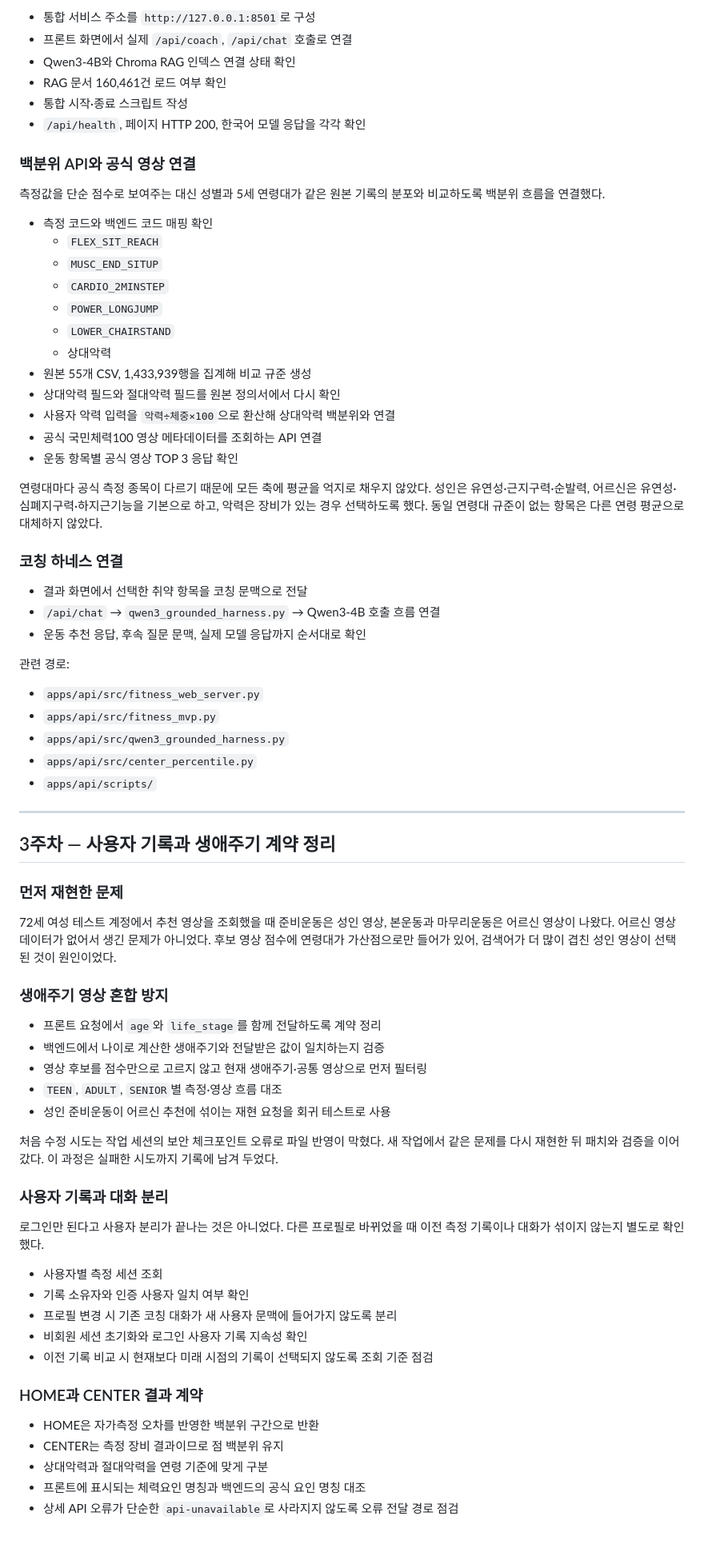
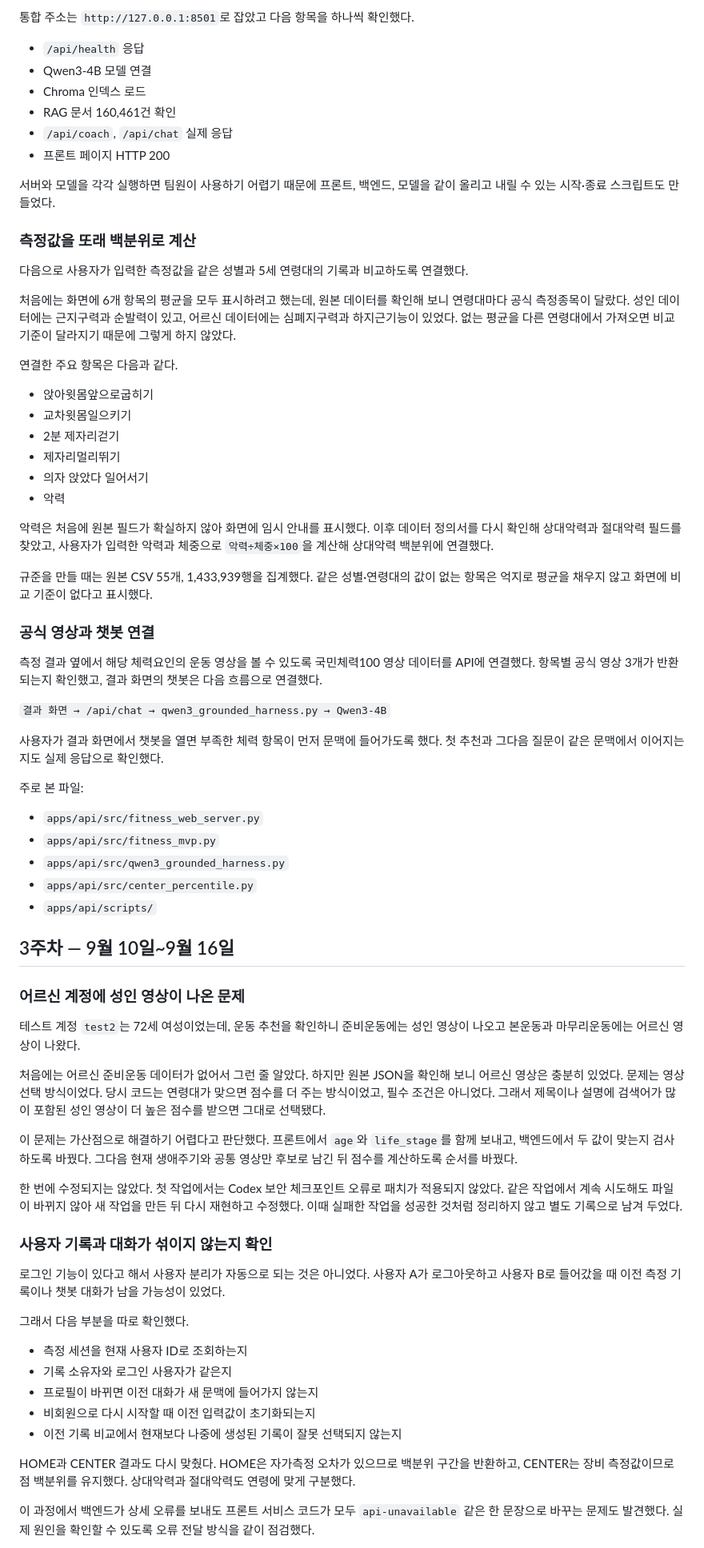
Before and after one commit to gon311/ai_coach_100, a Markdown page: apps/api/KIMMIN_BACKEND_WORKLOG.md, the part around one of its changes. Shown at 80% size. Rendered like a GitHub page.

```diff
--- a/apps/api/KIMMIN_BACKEND_WORKLOG.md
+++ b/apps/api/KIMMIN_BACKEND_WORKLOG.md
@@ -71,37 +50,43 @@ Codex의 AI 코칭 대화 기록은 9월 7일부터 남아 있다. 따라서 1
 
-- 통합 서비스 주소를 `http://127.0.0.1:8501`로 구성
-- 프론트 화면에서 실제 `/api/coach`, `/api/chat` 호출로 연결
-- Qwen3-4B와 Chroma RAG 인덱스 연결 상태 확인
-- RAG 문서 160,461건 로드 여부 확인
-- 통합 시작·종료 스크립트 작성
-- `/api/health`, 페이지 HTTP 200, 한국어 모델 응답을 각각 확인
+통합 주소는 `http://127.0.0.1:8501`로 잡았고 다음 항목을 하나씩 확인했다.
 
-### 백분위 API와 공식 영상 연결
+- `/api/health` 응답
+- Qwen3-4B 모델 연결
+- Chroma 인덱스 로드
+- RAG 문서 160,461건 확인
+- `/api/coach`, `/api/chat` 실제 응답
+- 프론트 페이지 HTTP 200
 
-측정값을 단순 점수로 보여주는 대신 성별과 5세 연령대가 같은 원본 기록의 분포와 비교하도록 백분위 흐름을 연결했다.
+서버와 모델을 각각 실행하면 팀원이 사용하기 어렵기 때문에 프론트, 백엔드, 모델을 같이 올리고 내릴 수 있는 시작·종료 스크립트도 만들었다.
 
-- 측정 코드와 백엔드 코드 매핑 확인
-  - `FLEX_SIT_REACH`
-  - `MUSC_END_SITUP`
-  - `CARDIO_2MINSTEP`
-  - `POWER_LONGJUMP`
-  - `LOWER_CHAIRSTAND`
-  - 상대악력
-- 원본 55개 CSV, 1,433,939행을 집계해 비교 규준 생성
-- 상대악력 필드와 절대악력 필드를 원본 정의서에서 다시 확인
-- 사용자 악력 입력을 `악력÷체중×100`으로 환산해 상대악력 백분위와 연결
-- 공식 국민체력100 영상 메타데이터를 조회하는 API 연결
-- 운동 항목별 공식 영상 TOP 3 응답 확인
+### 측정값을 또래 백분위로 계산
 
-연령대마다 공식 측정 종목이 다르기 때문에 모든 축에 평균을 억지로 채우지 않았다. 성인은 유연성·근지구력·순발력, 어르신은 유연성·심폐지구력·하지근기능을 기본으로 하고, 악력은 장비가 있는 경우 선택하도록 했다. 동일 연령대 규준이 없는 항목은 다른 연령 평균으로 대체하지 않았다.
+다음으로 사용자가 입력한 측정값을 같은 성별과 5세 연령대의 기록과 비교하도록 연결했다.
 
-### 코칭 하네스 연결
+처음에는 화면에 6개 항목의 평균을 모두 표시하려고 했는데, 원본 데이터를 확인해 보니 연령대마다 공식 측정종목이 달랐다. 성인 데이터에는 근지구력과 순발력이 있고, 어르신 데이터에는 심폐지구력과 하지근기능이 있었다. 없는 평균을 다른 연령대에서 가져오면 비교 기준이 달라지기 때문에 그렇게 하지 않았다.
 
-- 결과 화면에서 선택한 취약 항목을 코칭 문맥으로 전달
-- `/api/chat` → `qwen3_grounded_harness.py` → Qwen3-4B 호출 흐름 연결
-- 운동 추천 응답, 후속 질문 문맥, 실제 모델 응답까지 순서대로 확인
+연결한 주요 항목은 다음과 같다.
 
-관련 경로:
+- 앉아윗몸앞으로굽히기
+- 교차윗몸일으키기
+- 2분 제자리걷기
+- 제자리멀리뛰기
+- 의자 앉았다 일어서기
+- 악력
+
+악력은 처음에 원본 필드가 확실하지 않아 화면에 임시 안내를 표시했다. 이후 데이터 정의서를 다시 확인해 상대악력과 절대악력 필드를 찾았고, 사용자가 입력한 악력과 체중으로 `악력÷체중×100`을 계산해 상대악력 백분위에 연결했다.
+
+규준을 만들 때는 원본 CSV 55개, 1,433,939행을 집계했다. 같은 성별·연령대의 값이 없는 항목은 억지로 평균을 채우지 않고 화면에 비교 기준이 없다고 표시했다.
+
+### 공식 영상과 챗봇 연결
+
+측정 결과 옆에서 해당 체력요인의 운동 영상을 볼 수 있도록 국민체력100 영상 데이터를 API에 연결했다. 항목별 공식 영상 3개가 반환되는지 확인했고, 결과 화면의 챗봇은 다음 흐름으로 연결했다.
+
+`결과 화면 → /api/chat → qwen3_grounded_harness.py → Qwen3-4B`
+
+사용자가 결과 화면에서 챗봇을 열면 부족한 체력 항목이 먼저 문맥에 들어가도록 했다. 첫 추천과 그다음 질문이 같은 문맥에서 이어지는지도 실제 응답으로 확인했다.
+
+주로 본 파일:
 
 - `apps/api/src/fitness_web_server.py`
 - `apps/api/src/fitness_mvp.py`
@@ -109,39 +94,31 @@ Codex의 AI 코칭 대화 기록은 9월 7일부터 남아 있다. 따라서 1
 - `apps/api/src/center_percentile.py`
 - `apps/api/scripts/`
 
----
+## 3주차 — 9월 10일~9월 16일
 
-## 3주차 — 사용자 기록과 생애주기 계약 정리
+### 어르신 계정에 성인 영상이 나온 문제
 
-### 먼저 재현한 문제
+테스트 계정 `test2`는 72세 여성이었는데, 운동 추천을 확인하니 준비운동에는 성인 영상이 나오고 본운동과 마무리운동에는 어르신 영상이 나왔다.
 
-72세 여성 테스트 계정에서 추천 영상을 조회했을 때 준비운동은 성인 영상, 본운동과 마무리운동은 어르신 영상이 나왔다. 어르신 영상 데이터가 없어서 생긴 문제가 아니었다. 후보 영상 점수에 연령대가 가산점으로만 들어가 있어, 검색어가 더 많이 겹친 성인 영상이 선택된 것이 원인이었다.
+처음에는 어르신 준비운동 데이터가 없어서 그런 줄 알았다. 하지만 원본 JSON을 확인해 보니 어르신 영상은 충분히 있었다. 문제는 영상 선택 방식이었다. 당시 코드는 연령대가 맞으면 점수를 더 주는 방식이었고, 필수 조건은 아니었다. 그래서 제목이나 설명에 검색어가 많이 포함된 성인 영상이 더 높은 점수를 받으면 그대로 선택됐다.
 
-### 생애주기 영상 혼합 방지
+이 문제는 가산점으로 해결하기 어렵다고 판단했다. 프론트에서 `age`와 `life_stage`를 함께 보내고, 백엔드에서 두 값이 맞는지 검사하도록 바꿨다. 그다음 현재 생애주기와 공통 영상만 후보로 남긴 뒤 점수를 계산하도록 순서를 바꿨다.
 
-- 프론트 요청에서 `age`와 `life_stage`를 함께 전달하도록 계약 정리
-- 백엔드에서 나이로 계산한 생애주기와 전달받은 값이 일치하는지 검증
-- 영상 후보를 점수만으로 고르지 않고 현재 생애주기·공통 영상으로 먼저 필터링
-- `TEEN`, `ADULT`, `SENIOR`별 측정·영상 흐름 대조
-- 성인 준비운동이 어르신 추천에 섞이는 재현 요청을 회귀 테스트로 사용
+한 번에 수정되지는 않았다. 첫 작업에서는 Codex 보안 체크포인트 오류로 패치가 적용되지 않았다. 같은 작업에서 계속 시도해도 파일이 바뀌지 않아 새 작업을 만든 뒤 다시 재현하고 수정했다. 이때 실패한 작업을 성공한 것처럼 정리하지 않고 별도 기록으로 남겨 두었다.
 
-처음 수정 시도는 작업 세션의 보안 체크포인트 오류로 파일 반영이 막혔다. 새 작업에서 같은 문제를 다시 재현한 뒤 패치와 검증을 이어 갔다. 이 과정은 실패한 시도까지 기록에 남겨 두었다.
+### 사용자 기록과 대화가 섞이지 않는지 확인
 
-### 사용자 기록과 대화 분리
+로그인 기능이 있다고 해서 사용자 분리가 자동으로 되는 것은 아니었다. 사용자 A가 로그아웃하고 사용자 B로 들어갔을 때 이전 측정 기록이나 챗봇 대화가 남을 가능성이 있었다.
 
-로그인만 된다고 사용자 분리가 끝나는 것은 아니었다. 다른 프로필로 바뀌었을 때 이전 측정 기록이나 대화가 섞이지 않는지 별도로 확인했다.
+그래서 다음 부분을 따로 확인했다.
 
-- 사용자별 측정 세션 조회
-- 기록 소유자와 인증 사용자 일치 여부 확인
-- 프로필 변경 시 기존 코칭 대화가 새 사용자 문맥에 들어가지 않도록 분리
-- 비회원 세션 초기화와 로그인 사용자 기록 지속성 확인
-- 이전 기록 비교 시 현재보다 미래 시점의 기록이 선택되지 않도록 조회 기준 점검
+- 측정 세션을 현재 사용자 ID로 조회하는지
+- 기록 소유자와 로그인 사용자가 같은지
+- 프로필이 바뀌면 이전 대화가 새 문맥에 들어가지 않는지
+- 비회원으로 다시 시작할 때 이전 입력값이 초기화되는지
+- 이전 기록 비교에서 현재보다 나중에 생성된 기록이 잘못 선택되지 않는지
 
-### HOME과 CENTER 결과 계약
+HOME과 CENTER 결과도 다시 맞췄다. HOME은 자가측정 오차가 있으므로 백분위 구간을 반환하고, CENTER는 장비 측정값이므로 점 백분위를 유지했다. 상대악력과 절대악력도 연령에 맞게 구분했다.
 
-- HOME은 자가측정 오차를 반영한 백분위 구간으로 반환
-- CENTER는 측정 장비 결과이므로 점 백분위 유지
-- 상대악력과 절대악력을 연령 기준에 맞게 구분
-- 프론트에 표시되는 체력요인 명칭과 백엔드의 공식 요인 명칭 대조
-- 상세 API 오류가 단순한 `api-unavailable`로 사라지지 않도록 오류 전달 경로 점검
+이 과정에서 백엔드가 상세 오류를 보내도 프론트 서비스 코드가 모두 `api-unavailable` 같은 한 문장으로 바꾸는 문제도 발견했다. 실제 원인을 확인할 수 있도록 오류 전달 방식을 같이 점검했다.
 
```
Also changed, not shown: other parts of apps/api/KIMMIN_BACKEND_WORKLOG.md (+86 -156 lines).
